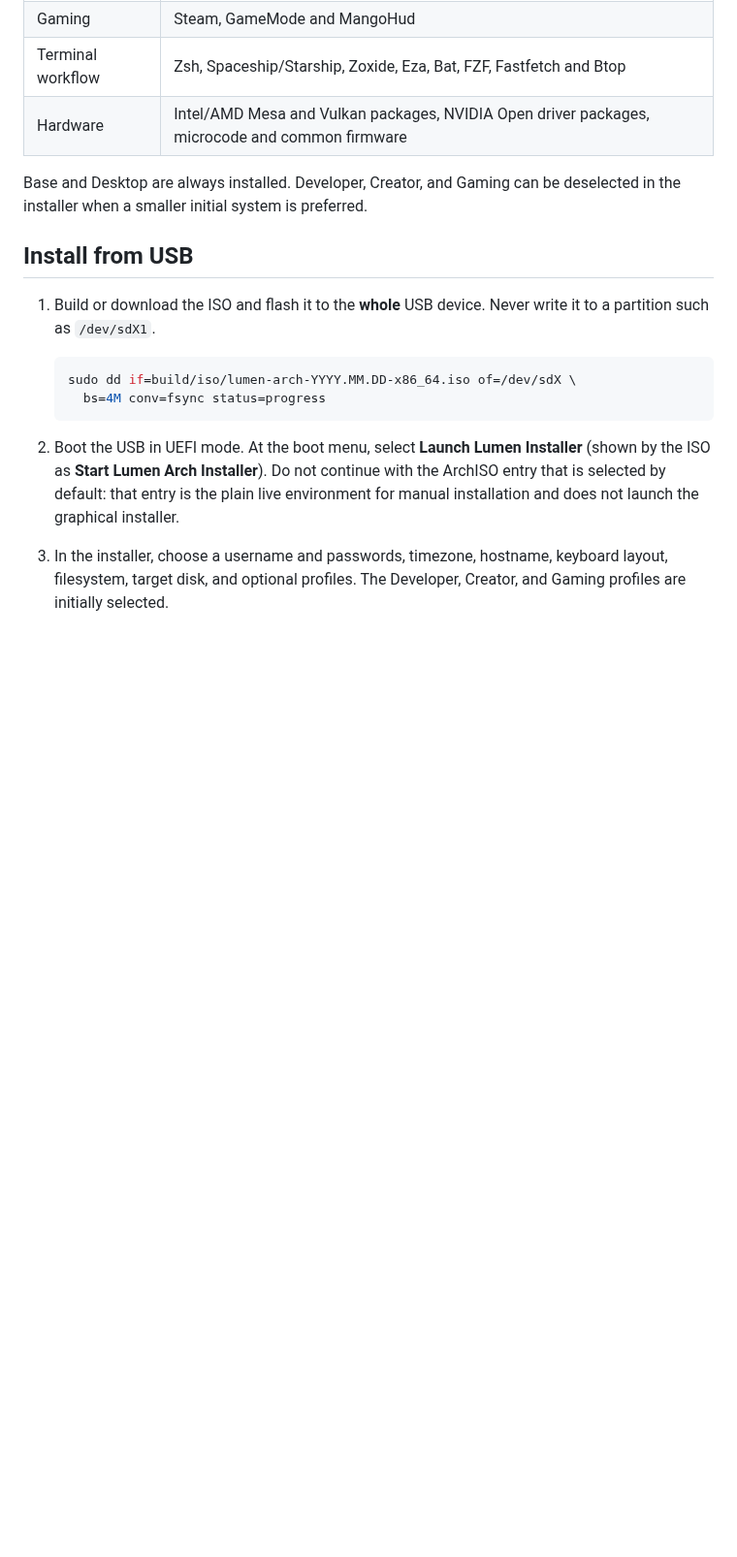
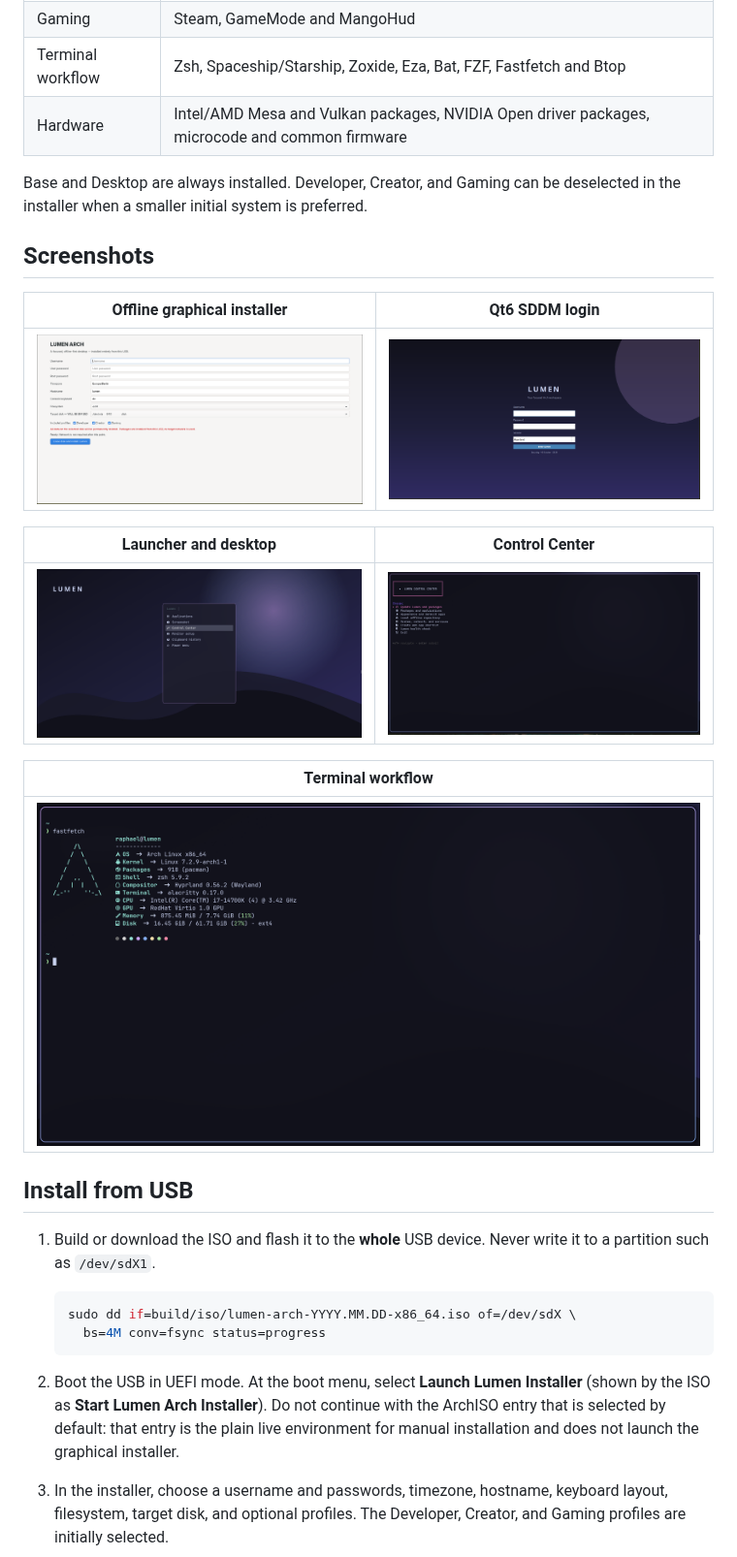
Before and after one commit to rhantschk-cmyk/LumenArch, a Markdown page: README.md, the part around the change. Shown at 97% size. GitHub-like rendering; pictures changed too: docs/screenshots/controlcenter.png (added), docs/screenshots/fastfetch.png (added), docs/screenshots/graphical-installer.png (added); blank space fills up the shorter version.

Commit message:
Add Lumen desktop screenshots

```diff
--- a/README.md
+++ b/README.md
@@ -31,6 +31,20 @@ first boot is productive rather than a blank desktop.
 
 Base and Desktop are always installed. Developer, Creator, and Gaming can be
 deselected in the installer when a smaller initial system is preferred.
+
+## Screenshots
+
+| Offline graphical installer | Qt6 SDDM login |
+| --- | --- |
+| ![Lumen's graphical installer with profile selection and the offline-installation warning](docs/screenshots/graphical-installer.png) | ![Lumen's SDDM login screen](docs/screenshots/sddm-login.png) |
+
+| Launcher and desktop | Control Center |
+| --- | --- |
+| ![Lumen launcher with applications, screenshots, clipboard, power and Control Center actions](docs/screenshots/launcher.png) | ![Lumen terminal Control Center with package, appearance, repository and system options](docs/screenshots/controlcenter.png) |
+
+| Terminal workflow |
+| --- |
+| ![Fastfetch system summary in the Lumen terminal](docs/screenshots/fastfetch.png) |
 
 ## Install from USB
 
```
